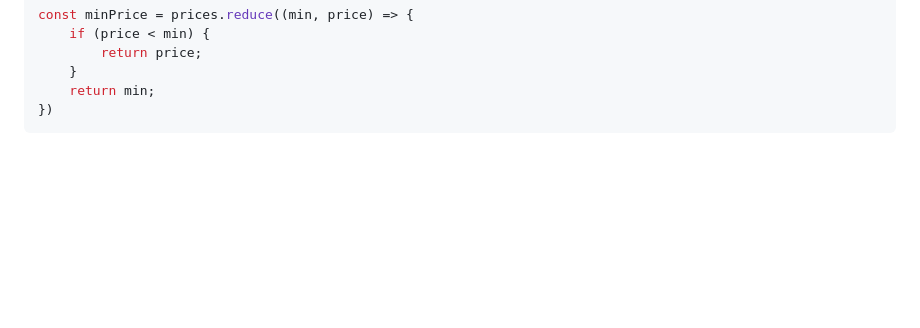
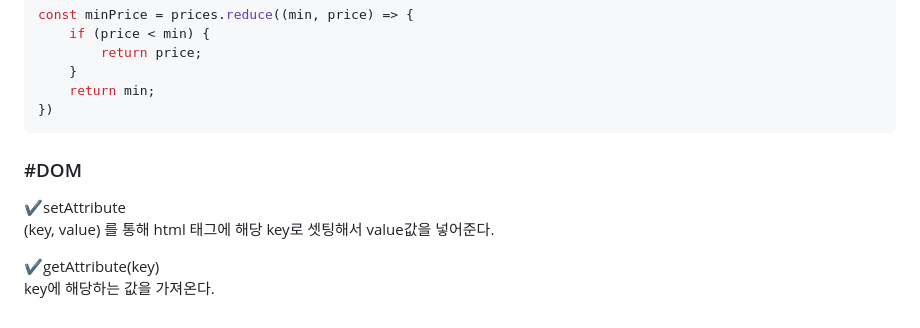
Before and after one commit to Kbomi16/-Udemy-The-Web-Developer-Bootcamp, a Markdown page: javascript/readme.md, the part around the change. GitHub-like rendering; blank space fills up the shorter version.

````diff
--- a/javascript/readme.md
+++ b/javascript/readme.md
@@ -161,3 +161,10 @@ const minPrice = prices.reduce((min, price) => {
     return min;
 })
 ```
+
+### #DOM
+✔️setAttribute<br>
+(key, value) 를 통해 html 태그에 해당 key로 셋팅해서 value값을 넣어준다.
+
+✔️getAttribute(key)<br>
+key에 해당하는 값을 가져온다.
````
